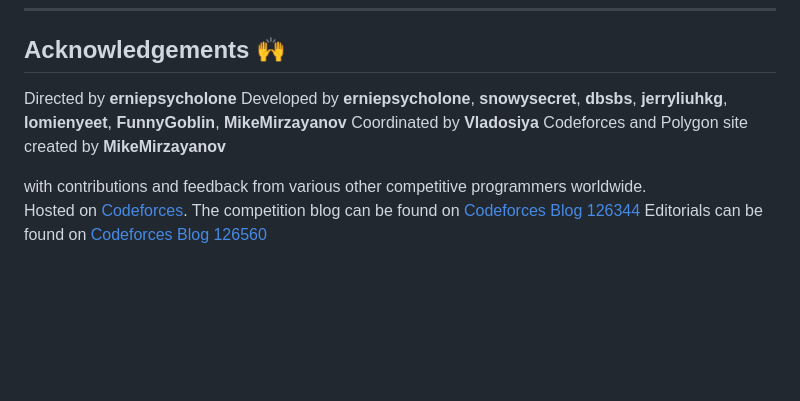
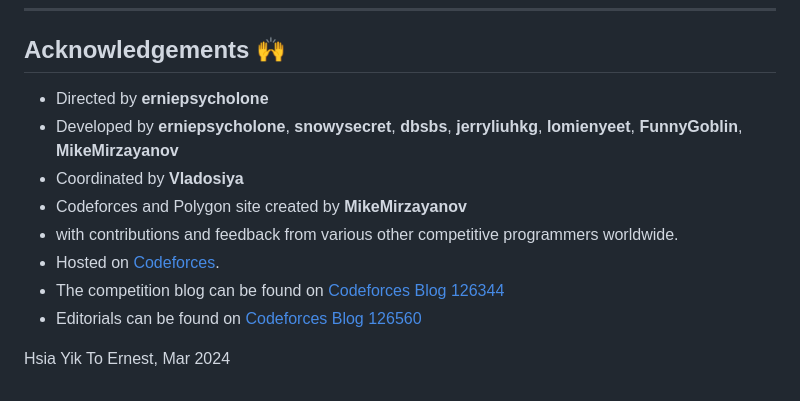
Before and after one commit to erniepsycholone/Codeforces-Round-929-Div.-3-, a Markdown page: README.md, the part around the change. Drawn GitHub-style; blank space fills up the shorter version.

```diff
--- a/README.md
+++ b/README.md
@@ -52,12 +52,13 @@ You are welcome to:
 
 ## Acknowledgements 🙌
 
-Directed by **erniepsycholone**
-Developed by **erniepsycholone**, **snowysecret**, **dbsbs**, **jerryliuhkg**, **lomienyeet**, **FunnyGoblin**, **MikeMirzayanov**
-Coordinated by **Vladosiya**
-Codeforces and Polygon site created by **MikeMirzayanov**
+- Directed by **erniepsycholone**
+- Developed by **erniepsycholone**, **snowysecret**, **dbsbs**, **jerryliuhkg**, **lomienyeet**, **FunnyGoblin**, **MikeMirzayanov**
+- Coordinated by **Vladosiya**
+- Codeforces and Polygon site created by **MikeMirzayanov**
+- with contributions and feedback from various other competitive programmers worldwide.
+- Hosted on [Codeforces](https://codeforces.com/contest/1929).
+- The competition blog can be found on [Codeforces Blog 126344](https://codeforces.com/blog/entry/126344)
+- Editorials can be found on [Codeforces Blog 126560](https://codeforces.com/blog/entry/126560)
 
-with contributions and feedback from various other competitive programmers worldwide.
-Hosted on [Codeforces](https://codeforces.com/contest/1929).
-The competition blog can be found on [Codeforces Blog 126344](https://codeforces.com/blog/entry/126344)
-Editorials can be found on [Codeforces Blog 126560](https://codeforces.com/blog/entry/126560)
+Hsia Yik To Ernest, Mar 2024
```
